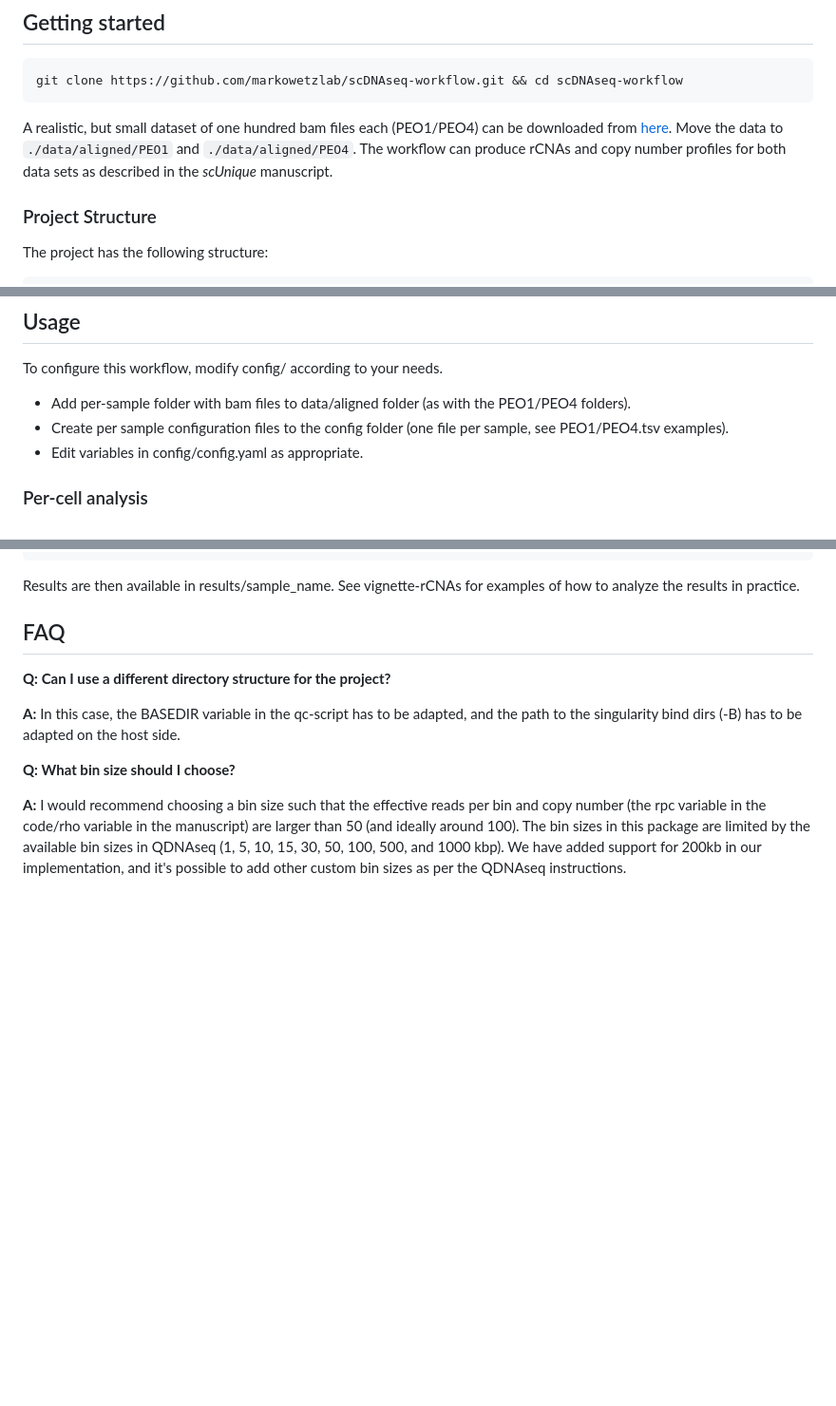
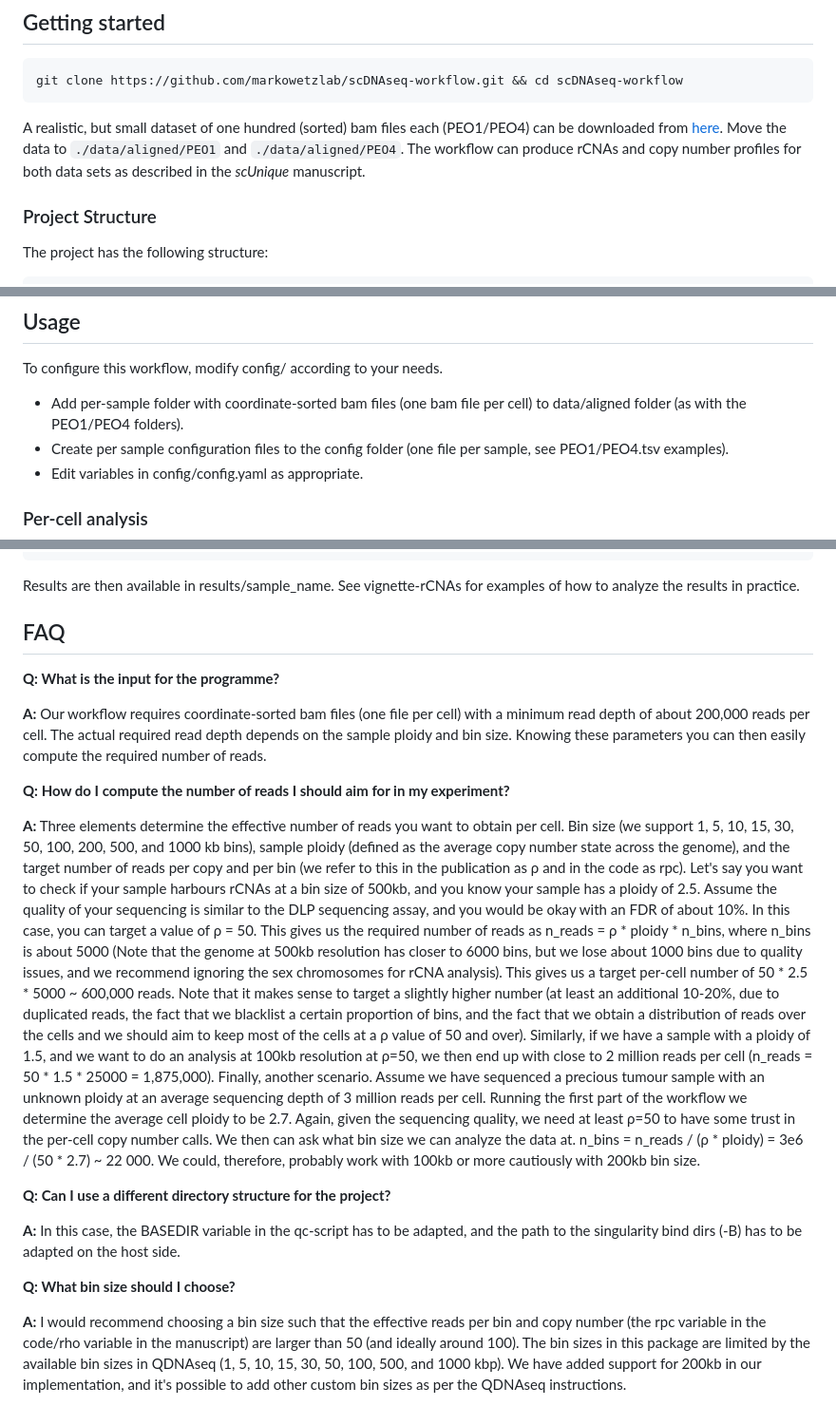
Before and after one commit to markowetzlab/scDNAseq-workflow, a Markdown page: README.md, 3 parts joined by grey strips. Shown at 95% size. Rendered like a GitHub page; blank space fills up the shorter version.

Commit message:
Read depth explainer

````diff
--- a/README.md
+++ b/README.md
@@ -40,7 +40,7 @@ _scAbsolute_ is easy to parallelize across cells, and the speedup is linear in t
 git clone https://github.com/markowetzlab/scDNAseq-workflow.git && cd scDNAseq-workflow
 ```
 
-A realistic, but small dataset of one hundred bam files each (PEO1/PEO4) can be downloaded from [here](https://drive.google.com/drive/folders/1402zegR4H7tWFluc2el9lyUr9H8rMXX6?usp=sharing). Move the data to `./data/aligned/PEO1` and `./data/aligned/PEO4`. The workflow can produce rCNAs and copy number profiles for both data sets as described in the _scUnique_ manuscript.
+A realistic, but small dataset of one hundred (sorted) bam files each (PEO1/PEO4) can be downloaded from [here](https://drive.google.com/drive/folders/1402zegR4H7tWFluc2el9lyUr9H8rMXX6?usp=sharing). Move the data to `./data/aligned/PEO1` and `./data/aligned/PEO4`. The workflow can produce rCNAs and copy number profiles for both data sets as described in the _scUnique_ manuscript.
 
 ### Project Structure
 The project has the following structure:
@@ -63,7 +63,7 @@ The project has the following structure:
 ## Usage
 
 To configure this workflow, modify config/ according to your needs.
-* Add per-sample folder with bam files to data/aligned folder (as with the PEO1/PEO4 folders).
+* Add per-sample folder with coordinate-sorted bam files (one bam file per cell) to data/aligned folder (as with the PEO1/PEO4 folders).
 * Create per sample configuration files to the config folder (one file per sample, see PEO1/PEO4.tsv examples).
 * Edit variables in config/config.yaml as appropriate.
 
@@ -105,6 +105,19 @@ Results are then available in results/sample_name. See vignette-rCNAs for exampl
 
 ## FAQ
 
+**Q: What is the input for the programme?**
+
+**A:** Our workflow requires coordinate-sorted bam files (one file per cell) with a minimum read depth of about 200,000 reads per cell. The actual required read depth depends on the sample ploidy and bin size. Knowing these parameters you can then easily compute the required number of reads.
+
+**Q: How do I compute the number of reads I should aim for in my experiment?**
+
+**A:** Three elements determine the effective number of reads you want to obtain per cell. Bin size (we support 1, 5, 10, 15, 30, 50, 100, 200, 500, and 1000 kb bins), sample ploidy (defined as the average copy number state across the genome), and the target number of reads per copy and per bin (we refer to this in the publication as ρ and in the code as rpc).
+Let's say you want to check if your sample harbours rCNAs at a bin size of 500kb, and you know your sample has a ploidy of 2.5. Assume the quality of your sequencing is similar to the DLP sequencing assay, and you would be okay with an FDR of about 10%. In this case, you can target a value of ρ = 50. This gives us the required number of reads as n_reads = ρ * ploidy * n_bins, where n_bins is about 5000 (Note that the genome at 500kb resolution has closer to 6000 bins, but we lose about 1000 bins due to quality issues, and we recommend ignoring the sex chromosomes for rCNA analysis).
+This gives us a target per-cell number of 50 * 2.5 * 5000 ~ 600,000 reads. Note that it makes sense to target a slightly higher number (at least an additional 10-20%, due to duplicated reads, the fact that we blacklist a certain proportion of bins, and the fact that we obtain a distribution of reads over the cells and we should aim to keep most of the cells at a ρ value of 50 and over).
+Similarly, if we have a sample with a ploidy of 1.5, and we want to do an analysis at 100kb resolution at ρ=50, we then end up with close to 2 million reads per cell (n_reads = 50 * 1.5 * 25000 = 1,875,000).
+Finally, another scenario. Assume we have sequenced a precious tumour sample with an unknown ploidy at an average sequencing depth of 3 million reads per cell. Running the first part of the workflow we determine the average cell ploidy to be 2.7. Again, given the sequencing quality, we need at least ρ=50 to have some trust in the per-cell copy number calls. We then can ask what bin size we can analyze the data at. n_bins = n_reads / (ρ * ploidy) = 3e6 / (50 * 2.7) ~ 22 000. We could, therefore, probably work with 100kb or more cautiously with 200kb bin size.
+
+
 **Q: Can I use a different directory structure for the project?**
 
 **A:** In this case, the BASEDIR variable in the qc-script has to be adapted, and the path to the singularity bind dirs (-B) has to be adapted on the host side.
````
